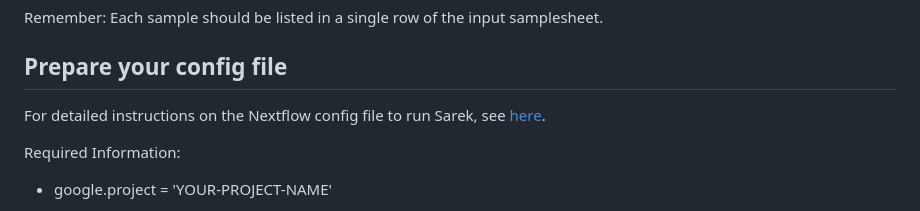
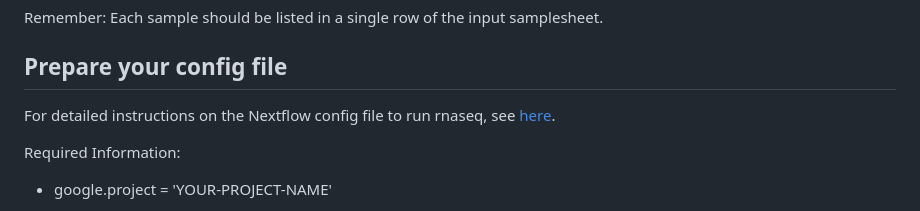
Before and after one commit to santorsola-teaching/class-lab-adv-omics, a Markdown page: L12_rnaseq_gcp/rnaseq_run_instructions.md, the part around the change. Drawn GitHub-style.

Commit message:
fixing rnaseq run

```diff
--- a/L12_rnaseq_gcp/rnaseq_run_instructions.md
+++ b/L12_rnaseq_gcp/rnaseq_run_instructions.md
@@ -74,7 +74,7 @@ Remember: Each sample should be listed in a single row of the input samplesheet.
 ## Prepare your config file
 
 
-For detailed instructions on the Nextflow config file to run Sarek, see [here](https://github.com/santorsola-teaching/class-lab-adv-omics/blob/main/L12_rnaseq_gcp/rnaseq_run/rnaseq_nextflow.config).
+For detailed instructions on the Nextflow config file to run rnaseq, see [here](https://github.com/santorsola-teaching/class-lab-adv-omics/blob/main/L12_rnaseq_gcp/rnaseq_run/rnaseq_nextflow.config).
 
 Required Information:
 - google.project = 'YOUR-PROJECT-NAME'
```
